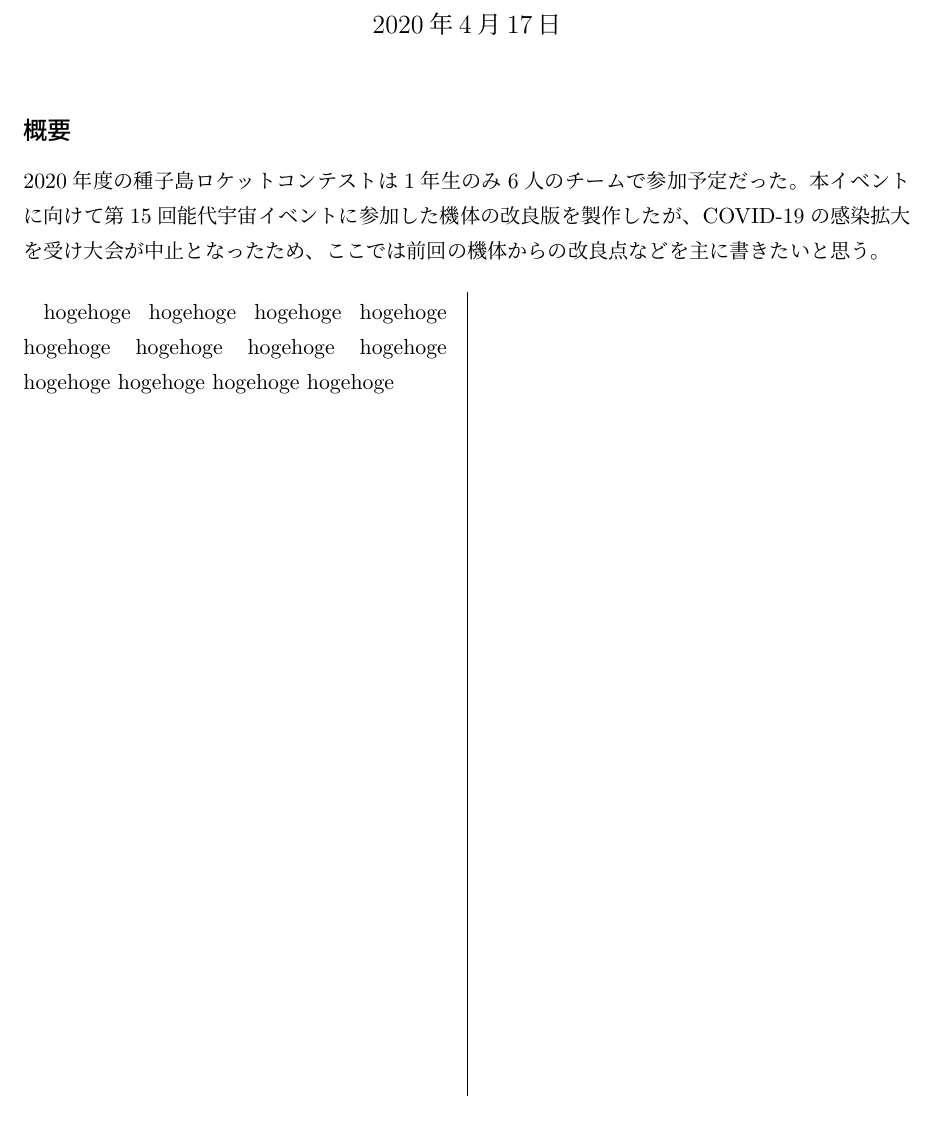
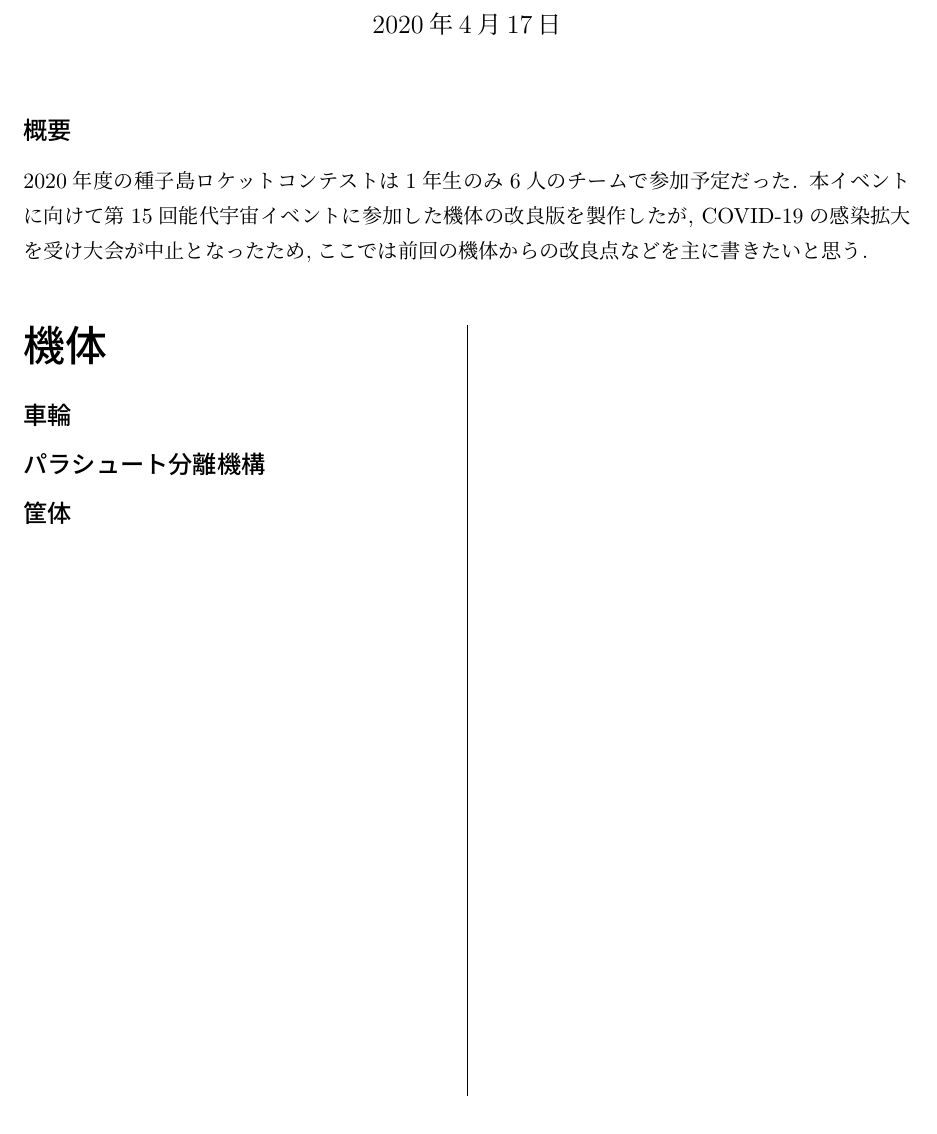
Before and after one commit to LYNCS-Keio/LYNCS-Tane2020, a LaTeX document (doc/main.tex, which reads doc/frame.tex): part of the page, cut so that both start at the same text. Compiled offline with upLaTeX and dvipdfmx.

Commit message:
add latexmkrc, electric.tex, frame.tex, program.tex

```diff
--- /dev/null
+++ b/doc/frame.tex
@@ -0,0 +1,4 @@
+\part*{機体}
+\section*{車輪}
+\section*{パラシュート分離機構}
+\section*{筐体}
--- a/doc/main.tex
+++ b/doc/main.tex
@@ -13,27 +13,19 @@
 \author{宇宙科学総合研究会 LYNCS 佐々木良輔}
 \date{\today}
 
-\columnseprule=0.2mm
+\columnseprule=0.1mm
 \twocolumn[
 \maketitle
 \begin{abstract}
-  2020年度の種子島ロケットコンテストは1年生のみ6人のチームで参加予定だった。
-  本イベントに向けて第15回能代宇宙イベントに参加した機体の改良版を製作したが、
-  COVID-19の感染拡大を受け大会が中止となったため、ここでは前回の機体からの改良点などを主に書きたいと思う。
+  2020年度の種子島ロケットコンテストは1年生のみ6人のチームで参加予定だった.
+  本イベントに向けて第15回能代宇宙イベントに参加した機体の改良版を製作したが,
+  COVID-19の感染拡大を受け大会が中止となったため,ここでは前回の機体からの改良点などを主に書きたいと思う.
 \end{abstract}
-\vspace{5mm}
+\vspace{10mm}
 ]
+\input{frame.tex}
+\input{electric.tex}
+\input{program.tex}
 
-  hogehoge
-  hogehoge
-  hogehoge
-  hogehoge
-  hogehoge
-  hogehoge
-  hogehoge
-  hogehoge
-  hogehoge
-  hogehoge
-  hogehoge
-  hogehoge
+
 \end{document}
```
Also changed, not shown: doc/.latexmkrc (added), doc/electric.tex (added), doc/out/main.pdf, doc/program.tex (added), 3 other files.
